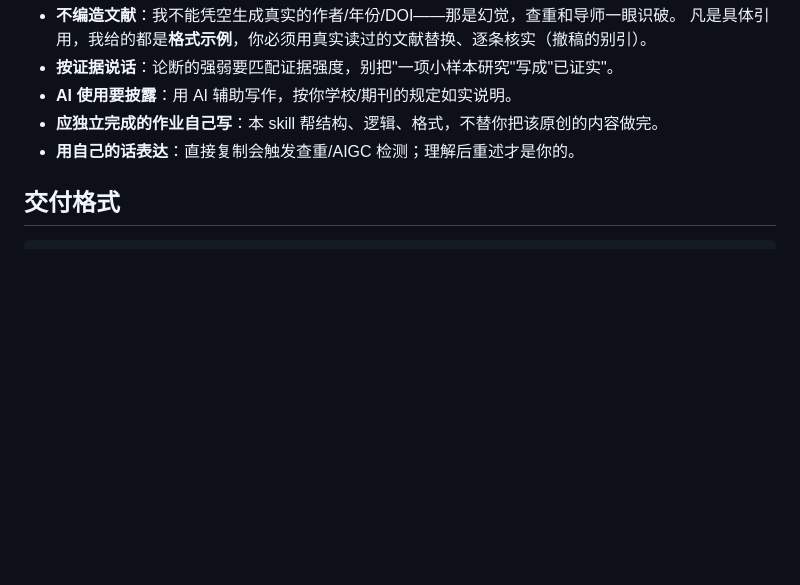
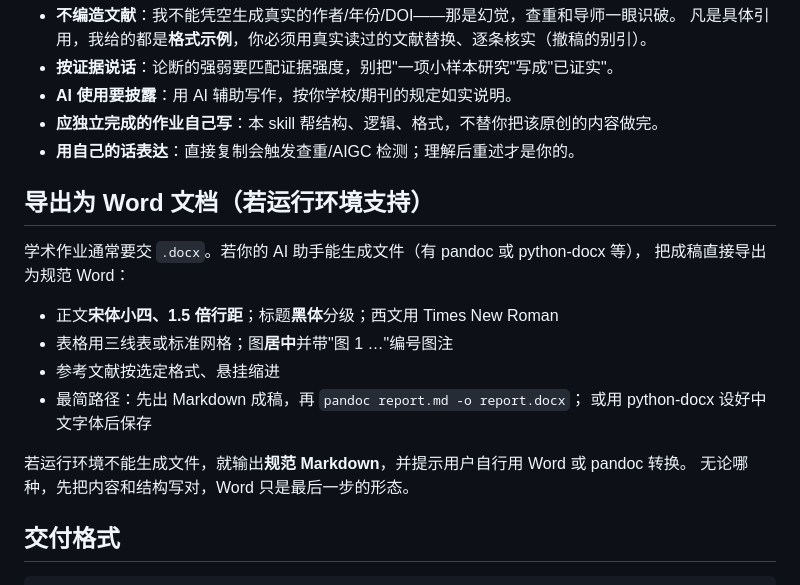
Before and after one commit to shodan1q/redtools, a Markdown page: redskill/academic-report/SKILL.md, the part around the change. Rendered like a GitHub page; blank space fills up the shorter version.

Commit message:
academic-report 补「导出 Word」指导：支持的环境直接出 .docx，否则出 MD 让用户转
Co-Authored-By: Claude Fable 5 <noreply@anthropic.com>

````diff
--- a/redskill/academic-report/SKILL.md
+++ b/redskill/academic-report/SKILL.md
@@ -94,6 +94,20 @@ IEEE（工科，方括号数字）、MLA（人文）按学科要求切换。**
 - **应独立完成的作业自己写**：本 skill 帮结构、逻辑、格式，不替你把该原创的内容做完。
 - **用自己的话表达**：直接复制会触发查重/AIGC 检测；理解后重述才是你的。
 
+## 导出为 Word 文档（若运行环境支持）
+
+学术作业通常要交 `.docx`。若你的 AI 助手能生成文件（有 pandoc 或 python-docx 等），
+把成稿直接导出为规范 Word：
+
+- 正文**宋体小四、1.5 倍行距**；标题**黑体**分级；西文用 Times New Roman
+- 表格用三线表或标准网格；图**居中**并带"图 1 …"编号图注
+- 参考文献按选定格式、悬挂缩进
+- 最简路径：先出 Markdown 成稿，再 `pandoc report.md -o report.docx`；
+  或用 python-docx 设好中文字体后保存
+
+若运行环境不能生成文件，就输出**规范 Markdown**，并提示用户自行用 Word 或 pandoc 转换。
+无论哪种，先把内容和结构写对，Word 只是最后一步的形态。
+
 ## 交付格式
 
 ```
````
Also changed, not shown: 1 other file.
